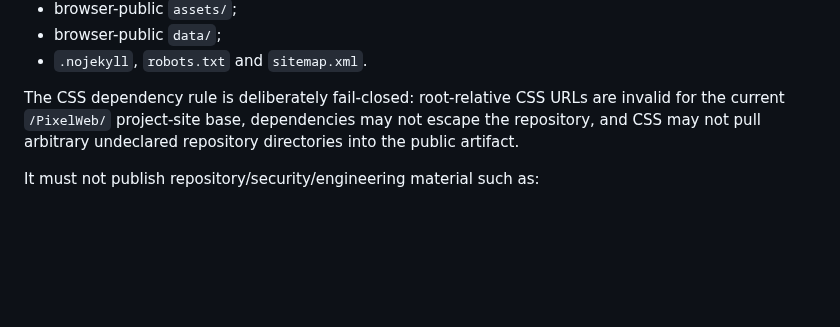
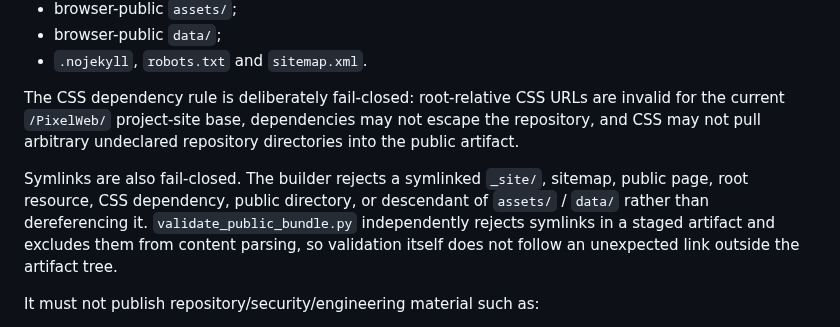
Before and after one commit to xKlezee/PixelWeb, a Markdown page: docs/PAGES-DEPLOYMENT-MIGRATION.md, the part around the change. GitHub-like rendering; blank space fills up the shorter version.

Commit message:
Document symlink rejection in Pages artifact

```diff
--- a/docs/PAGES-DEPLOYMENT-MIGRATION.md
+++ b/docs/PAGES-DEPLOYMENT-MIGRATION.md
@@ -33,6 +33,8 @@ The artifact intentionally contains:
 
 The CSS dependency rule is deliberately fail-closed: root-relative CSS URLs are invalid for the current `/PixelWeb/` project-site base, dependencies may not escape the repository, and CSS may not pull arbitrary undeclared repository directories into the public artifact.
 
+Symlinks are also fail-closed. The builder rejects a symlinked `_site/`, sitemap, public page, root resource, CSS dependency, public directory, or descendant of `assets/` / `data/` rather than dereferencing it. `validate_public_bundle.py` independently rejects symlinks in a staged artifact and excludes them from content parsing, so validation itself does not follow an unexpected link outside the artifact tree.
+
 It must not publish repository/security/engineering material such as:
 
 - `docs/`;
```
